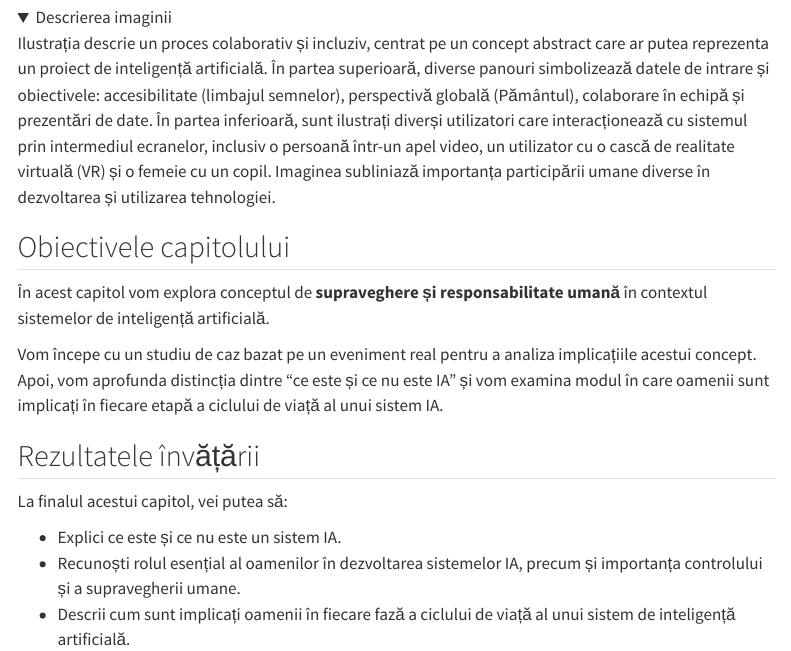
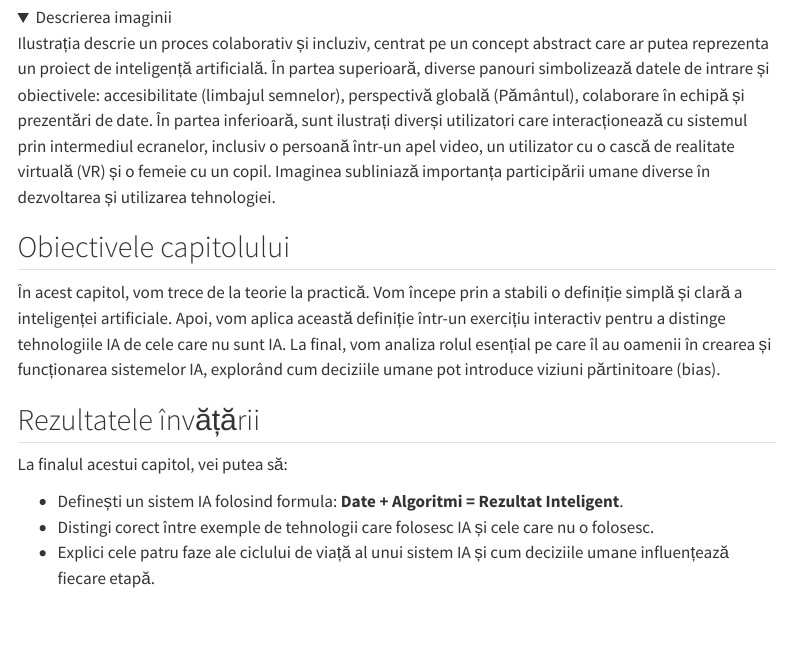
Before and after one commit to CozminaSecula/IA-Introducere, a Quarto document (modul1/capitol2/2_0.qmd): the page in a window 1100 px wide, from 500 px down. Rendered offline with R 4.5, knitr and Pandoc in place of Quarto, with nearby package versions; folded parts are opened; menus at the side of the page are left out.

Commit message:
update section titles for clarity; revise chapter objectives and add definitions in capitol2

```diff
--- a/_quarto.yml
+++ b/_quarto.yml
@@ -37,7 +37,7 @@ website:
                 contents:
                   - text: "Cum definim IA"
                     href: modul1/capitol2/2_1.qmd
-                  - text: "Este sau nu IA"
+                  - text: "Este sau nu IA?"
                     href: modul1/capitol2/2_2.qmd
                   - text: "Factorul uman și IA"
                     href: modul1/capitol2/2_3.qmd
--- a/modul1/capitol2/2_0.qmd
+++ b/modul1/capitol2/2_0.qmd
@@ -17,15 +17,13 @@ Ilustrația descrie un proces colaborativ și incluziv, centrat pe un concept ab
 
 ## Obiectivele capitolului
 
-În acest capitol vom explora conceptul de **supraveghere și responsabilitate umană** în contextul sistemelor de inteligență artificială.
-
-Vom începe cu un studiu de caz bazat pe un eveniment real pentru a analiza implicațiile acestui concept. Apoi, vom aprofunda distincția dintre "ce este și ce nu este IA" și vom examina modul în care oamenii sunt implicați în fiecare etapă a ciclului de viață al unui sistem IA.
+În acest capitol, vom trece de la teorie la practică. Vom începe prin a stabili o definiție simplă și clară a inteligenței artificiale. Apoi, vom aplica această definiție într-un exercițiu interactiv pentru a distinge tehnologiile IA de cele care nu sunt IA. La final, vom analiza rolul esențial pe care îl au oamenii în crearea și funcționarea sistemelor IA, explorând cum deciziile umane pot introduce viziuni părtinitoare (bias).
 
 
 ## Rezultatele învățării
 
 La finalul acestui capitol, vei putea să:
 
--   Explici ce este și ce nu este un sistem IA.
--   Recunoști rolul esențial al oamenilor în dezvoltarea sistemelor IA, precum și importanța controlului și a supravegherii umane.
--   Descrii cum sunt implicați oamenii în fiecare fază a ciclului de viață al unui sistem de inteligență artificială.
+-   Definești un sistem IA folosind formula: **Date + Algoritmi = Rezultat Inteligent**.
+-   Distingi corect între exemple de tehnologii care folosesc IA și cele care nu o folosesc.
+-   Explici cele patru faze ale ciclului de viață al unui sistem IA și cum deciziile umane influențează fiecare etapă.
```
Also changed, not shown: modul1/capitol2/2_1.qmd (+1 -0 lines), modul1/capitol2/2_2.qmd (+1 -1 lines), modul1/capitol2/2_3.qmd (+12 -0 lines).
